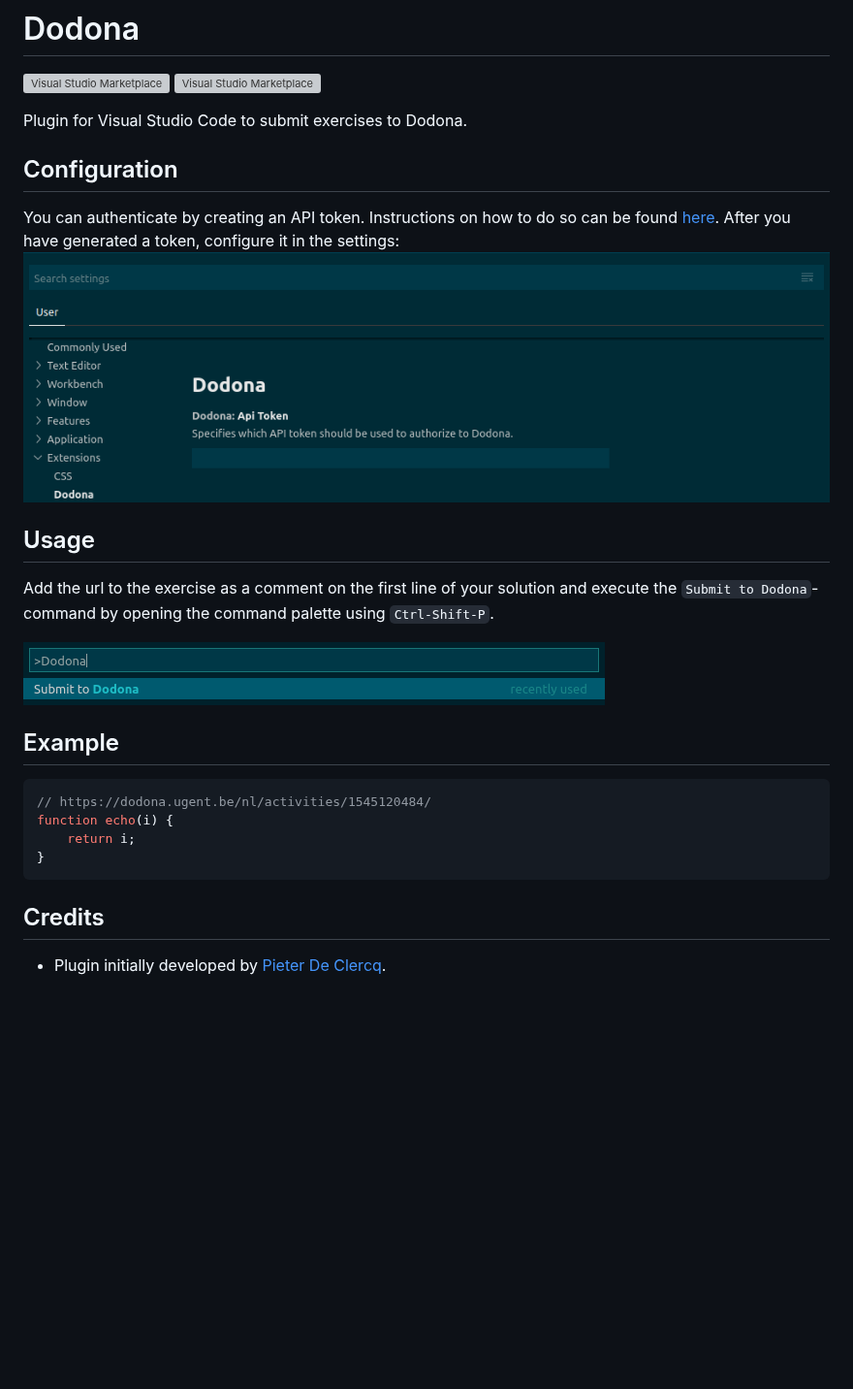
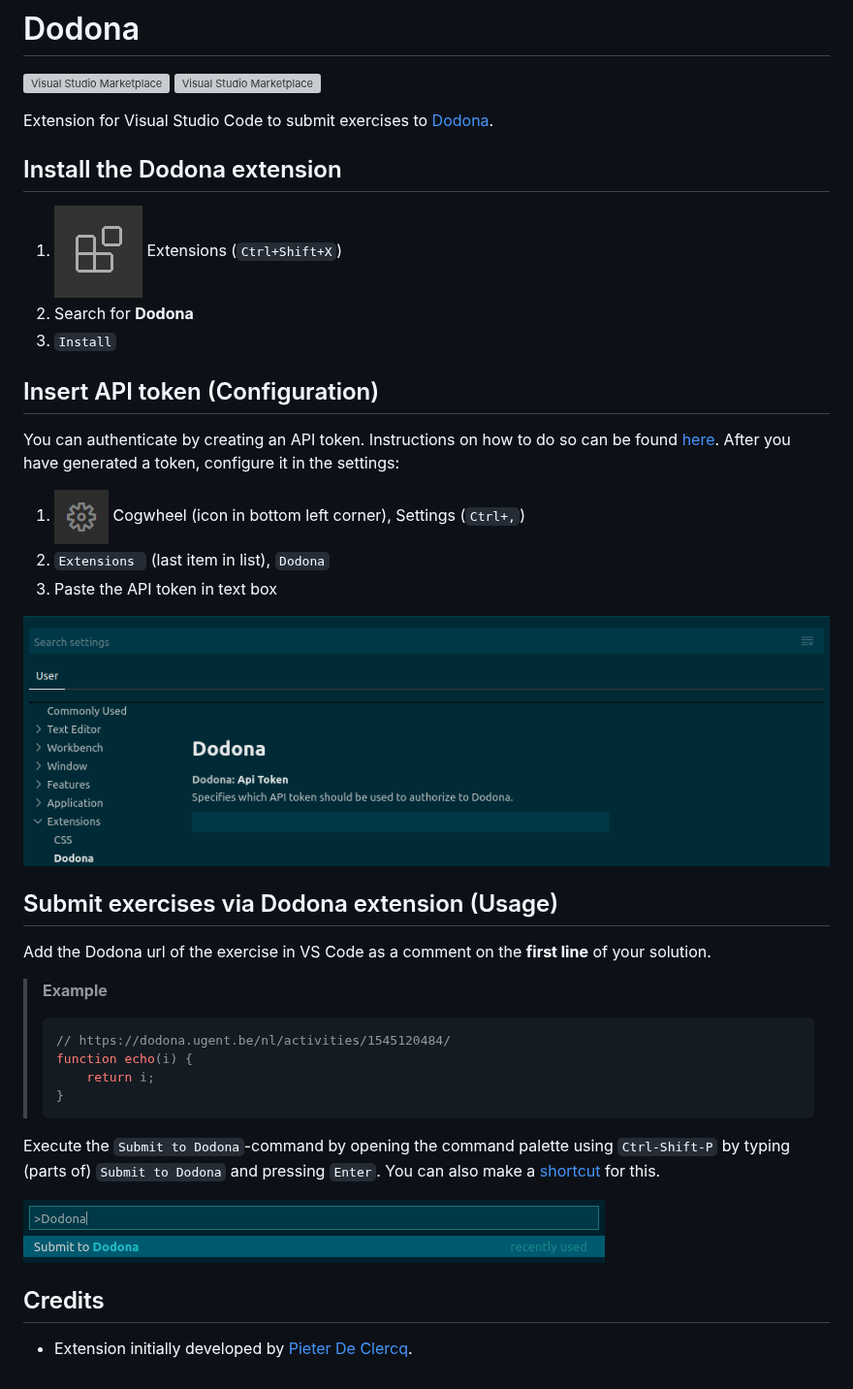
Before and after one commit to thepieterdc/dodona-plugin-vscode, a Markdown page: README.md, the part around the change. Shown at 97% size. Drawn GitHub-style; pictures changed too: assets/cogwheel.png (added), assets/extensions-view-icon.png (added); blank space fills up the shorter version; grey boxes are pictures that could not be loaded.

Commit message:
readme and icon

````diff
--- a/README.md
+++ b/README.md
@@ -3,24 +3,41 @@
 [![Visual Studio Marketplace](https://vsmarketplacebadge.apphb.com/version-short/thepieterdc.dodona-plugin-vscode.svg)](https://marketplace.visualstudio.com/items?itemName=thepieterdc.dodona-plugin-vscode)
 [![Visual Studio Marketplace](https://vsmarketplacebadge.apphb.com/installs-short/thepieterdc.dodona-plugin-vscode.svg?style=flat-square)](https://marketplace.visualstudio.com/items?itemName=thepieterdc.dodona-plugin-vscode)
 
-Plugin for Visual Studio Code to submit exercises to Dodona.
+Extension for Visual Studio Code to submit exercises to [Dodona](https://dodona.ugent.be/).
 
-## Configuration
+## Install the Dodona extension
+
+1. <img src="assets/extensions-view-icon.png" alt="Extensions" style="width:30px;" /> Extensions (`Ctrl+Shift+X`)
+2. Search for **Dodona**
+3. `Install`
+
+## Insert API token (Configuration)
+
 You can authenticate by creating an API token. Instructions on how to do so can be found [here](https://dodona-edu.github.io/guides/creating-an-api-token/). After you have generated a token, configure it in the settings:
+
+1. <img src="assets/cogwheel.png" alt="cogwheel" style="width:30px;"/> Cogwheel (icon in bottom left corner),  Settings (`Ctrl+,`)
+2. `Extensions ` (last item in list), `Dodona`
+3. Paste the API token in text box
+
 ![API token](assets/api-token.png)
 
-## Usage
-Add the url to the exercise as a comment on the first line of your solution and execute the `Submit to Dodona`-command by opening the command palette using `Ctrl-Shift-P`.
+## Submit exercises via Dodona extension (Usage)
+
+Add the Dodona url of the exercise in VS Code as a comment on the **first line** of your solution.
+
+> **Example**
+>
+> ```javascript
+> // https://dodona.ugent.be/nl/activities/1545120484/
+> function echo(i) {
+>     return i;
+> }
+> ```
+
+Execute the `Submit to Dodona`-command by opening the command palette using `Ctrl-Shift-P` by typing (parts of) `Submit to Dodona` and pressing `Enter`.  You can also make a [shortcut](https://code.visualstudio.com/docs/getstarted/keybindings#_keyboard-shortcuts-editor) for this.
 
 ![Submit](assets/submit.png)
 
-## Example
-```javascript
-// https://dodona.ugent.be/nl/activities/1545120484/
-function echo(i) {
-    return i;
-}
-```
+## Credits
 
-## Credits
-- Plugin initially developed by [Pieter De Clercq](https://thepieterdc.github.io/).
+- Extension initially developed by [Pieter De Clercq](https://thepieterdc.github.io/).
````
Also changed, not shown: assets/Dodona_icon.png (added), 1 other file.
